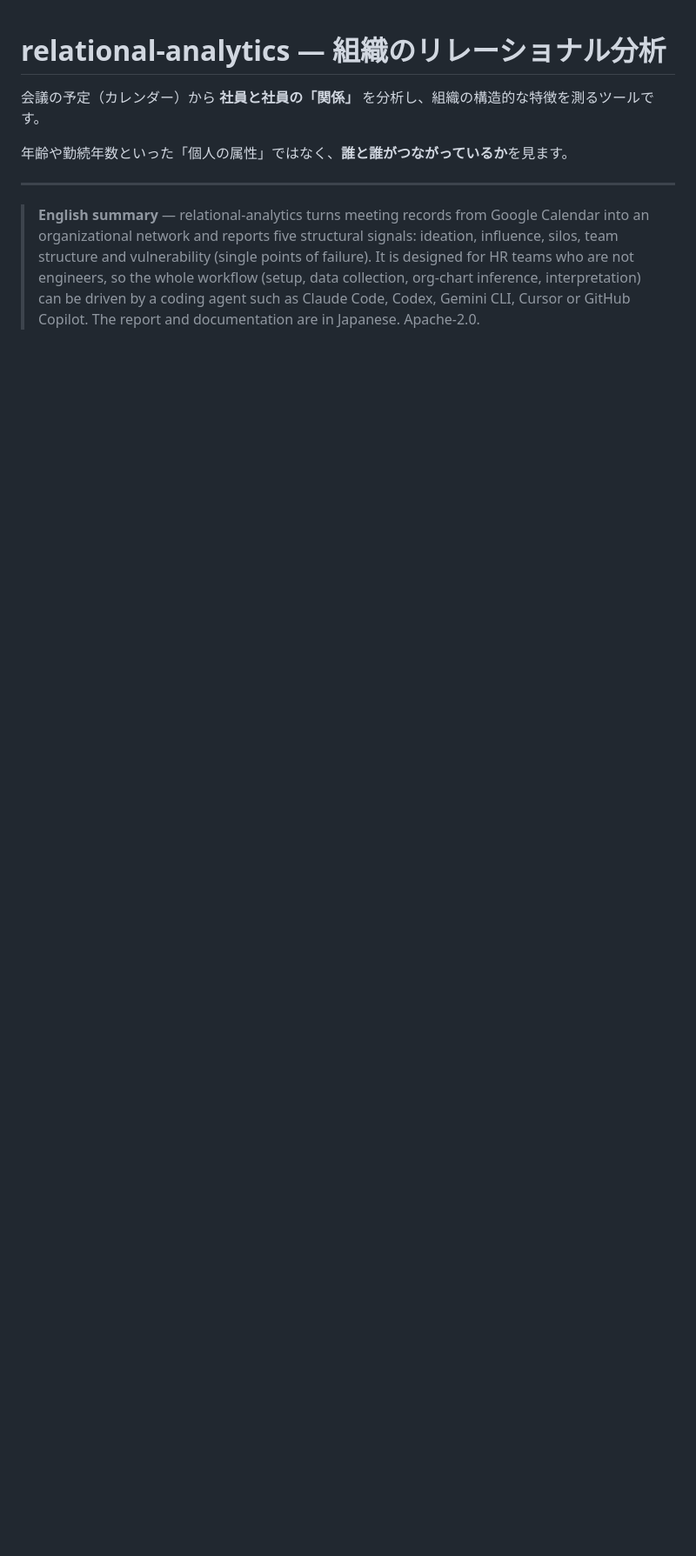
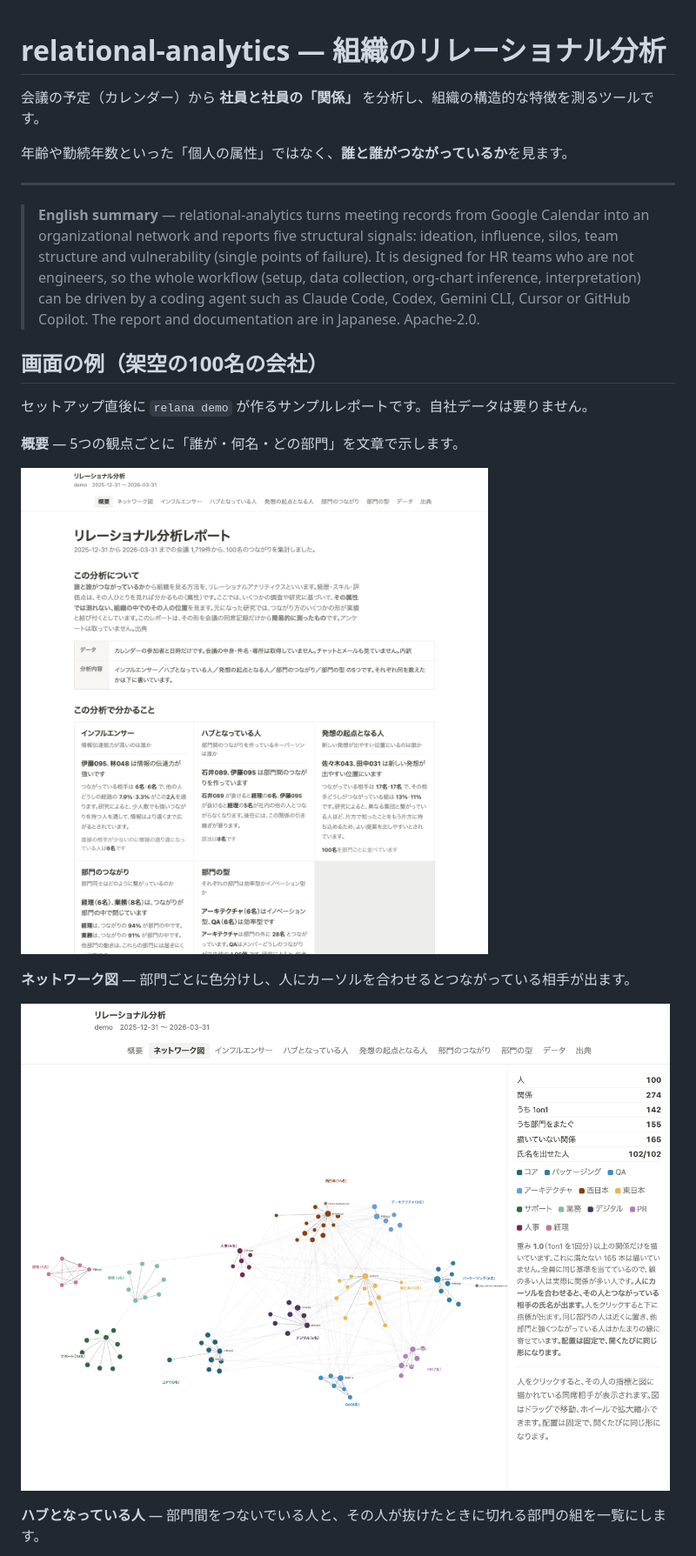
Before and after one commit to TaiHasegawa/relational-analytics, a Markdown page: README.md, the part around one of its changes. Shown at 87% size. Drawn GitHub-style; pictures changed too: docs/images/graph.png (added), docs/images/index.png (added); blank space fills up the shorter version.

Commit message:
Add demo report screenshots to README
Co-Authored-By: Claude Fable 5.1 <noreply@anthropic.com>

```diff
--- a/README.md
+++ b/README.md
@@ -13,3 +13,18 @@
 > interpretation) can be driven by a coding agent such as Claude Code, Codex, Gemini CLI,
 > Cursor or GitHub Copilot. The report and documentation are in Japanese. Apache-2.0.
 
+
+## 画面の例（架空の100名の会社）
+
+セットアップ直後に `relana demo` が作るサンプルレポートです。自社データは要りません。
+
+**概要** — 5つの観点ごとに「誰が・何名・どの部門」を文章で示します。
+
+![概要ページ](docs/images/index.png)
+
+**ネットワーク図** — 部門ごとに色分けし、人にカーソルを合わせるとつながっている相手が出ます。
+
+![ネットワーク図](docs/images/graph.png)
+
+**ハブとなっている人** — 部門間をつないでいる人と、その人が抜けたときに切れる部門の組を一覧にします。
+
```
Also changed, not shown: other parts of README.md (+7 -0 lines), docs/images/silo.png (added), docs/images/vulnerability.png (added).
